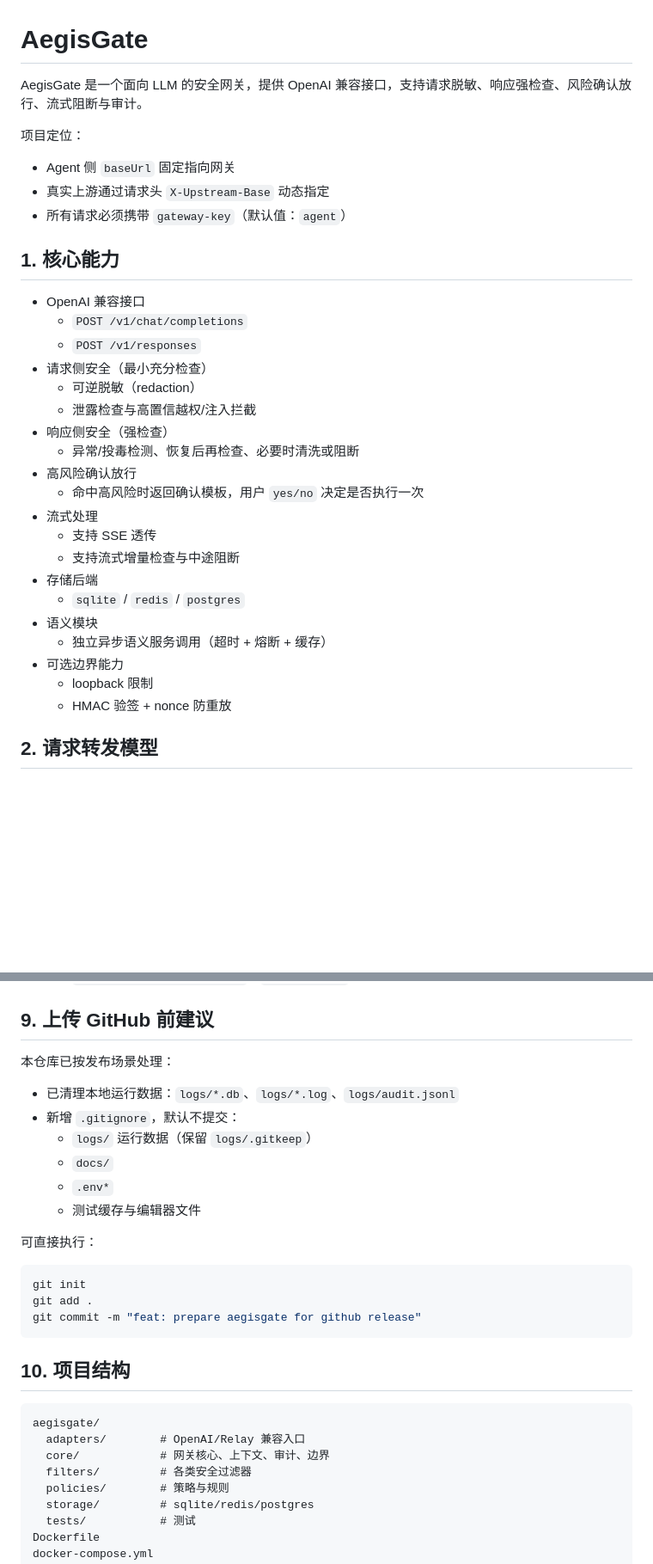
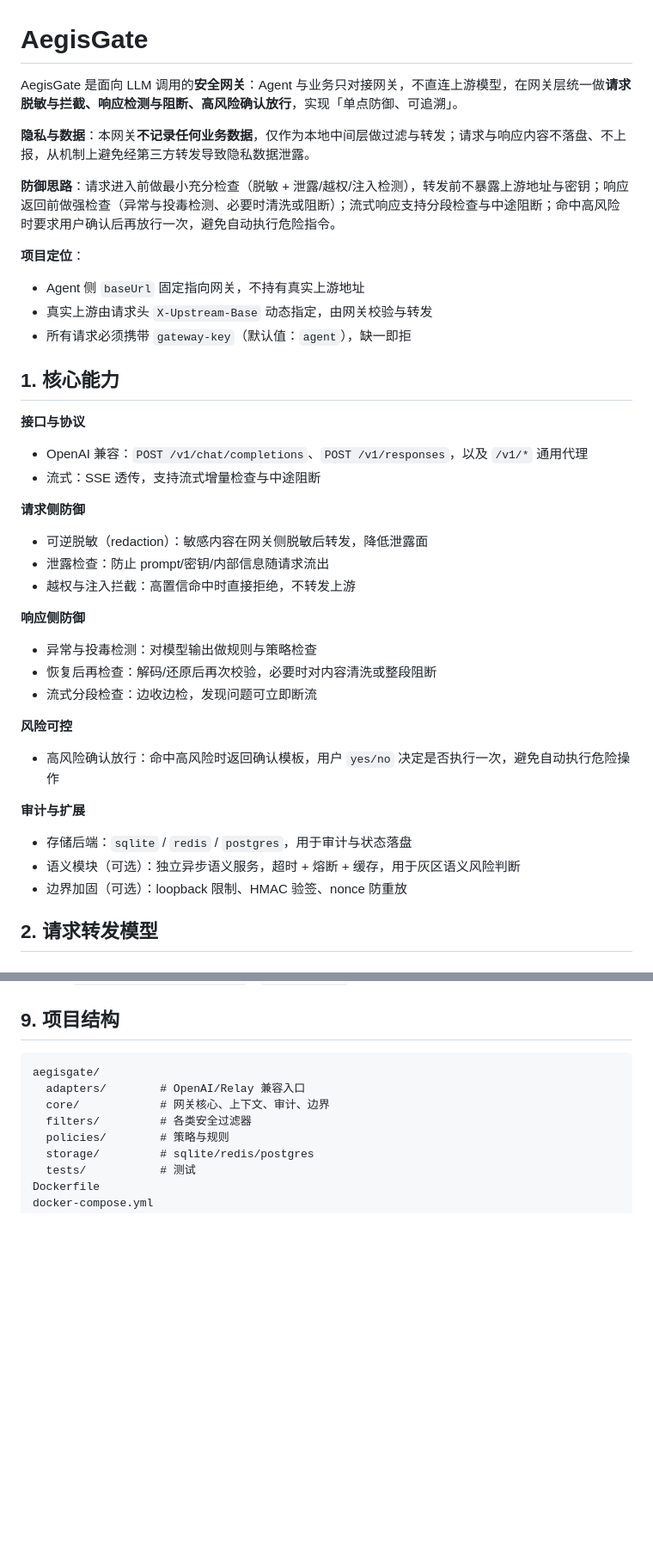
Before and after one commit to ax128/AegisGate, a Markdown page: README.md, 2 parts joined by grey strips. Shown at 86% size. GitHub-like rendering; blank space fills up the shorter version.

Commit message:
docs: 更新 README 隐私说明与描述

````diff
--- a/README.md
+++ b/README.md
@@ -1,34 +1,39 @@
 # AegisGate
 
-AegisGate 是一个面向 LLM 的安全网关，提供 OpenAI 兼容接口，支持请求脱敏、响应强检查、风险确认放行、流式阻断与审计。
+AegisGate 是面向 LLM 调用的**安全网关**：Agent 与业务只对接网关，不直连上游模型，在网关层统一做**请求脱敏与拦截、响应检测与阻断、高风险确认放行**，实现「单点防御、可追溯」。
 
-项目定位：
-- Agent 侧 `baseUrl` 固定指向网关
-- 真实上游通过请求头 `X-Upstream-Base` 动态指定
-- 所有请求必须携带 `gateway-key`（默认值：`agent`）
+**隐私与数据**：本网关**不记录任何业务数据**，仅作为本地中间层做过滤与转发；请求与响应内容不落盘、不上报，从机制上避免经第三方转发导致隐私数据泄露。
+
+**防御思路**：请求进入前做最小充分检查（脱敏 + 泄露/越权/注入检测），转发前不暴露上游地址与密钥；响应返回前做强检查（异常与投毒检测、必要时清洗或阻断）；流式响应支持分段检查与中途阻断；命中高风险时要求用户确认后再放行一次，避免自动执行危险指令。
+
+**项目定位**：
+- Agent 侧 `baseUrl` 固定指向网关，不持有真实上游地址
+- 真实上游由请求头 `X-Upstream-Base` 动态指定，由网关校验与转发
+- 所有请求必须携带 `gateway-key`（默认值：`agent`），缺一即拒
 
 ## 1. 核心能力
 
-- OpenAI 兼容接口
-  - `POST /v1/chat/completions`
-  - `POST /v1/responses`
-- 请求侧安全（最小充分检查）
-  - 可逆脱敏（redaction）
-  - 泄露检查与高置信越权/注入拦截
-- 响应侧安全（强检查）
-  - 异常/投毒检测、恢复后再检查、必要时清洗或阻断
-- 高风险确认放行
-  - 命中高风险时返回确认模板，用户 `yes/no` 决定是否执行一次
-- 流式处理
-  - 支持 SSE 透传
-  - 支持流式增量检查与中途阻断
-- 存储后端
-  - `sqlite` / `redis` / `postgres`
-- 语义模块
-  - 独立异步语义服务调用（超时 + 熔断 + 缓存）
-- 可选边界能力
-  - loopback 限制
-  - HMAC 验签 + nonce 防重放
+**接口与协议**
+- OpenAI 兼容：`POST /v1/chat/completions`、`POST /v1/responses`，以及 `/v1/*` 通用代理
+- 流式：SSE 透传，支持流式增量检查与中途阻断
+
+**请求侧防御**
+- 可逆脱敏（redaction）：敏感内容在网关侧脱敏后转发，降低泄露面
+- 泄露检查：防止 prompt/密钥/内部信息随请求流出
+- 越权与注入拦截：高置信命中时直接拒绝，不转发上游
+
+**响应侧防御**
+- 异常与投毒检测：对模型输出做规则与策略检查
+- 恢复后再检查：解码/还原后再次校验，必要时对内容清洗或整段阻断
+- 流式分段检查：边收边检，发现问题可立即断流
+
+**风险可控**
+- 高风险确认放行：命中高风险时返回确认模板，用户 `yes/no` 决定是否执行一次，避免自动执行危险操作
+
+**审计与扩展**
+- 存储后端：`sqlite` / `redis` / `postgres`，用于审计与状态落盘
+- 语义模块（可选）：独立异步语义服务，超时 + 熔断 + 缓存，用于灰区语义风险判断
+- 边界加固（可选）：loopback 限制、HMAC 验签、nonce 防重放
 
 ## 2. 请求转发模型
 
@@ -258,25 +272,7 @@ pending 记录包含：`confirm_id / payload_hash / status / expires_at / retain
   - `AEGIS_REQUEST_REPLAY_WINDOW_SECONDS`
   - `AEGIS_NONCE_CACHE_BACKEND`：`memory|redis`
 
-## 9. 上传 GitHub 前建议
-
-本仓库已按发布场景处理：
-- 已清理本地运行数据：`logs/*.db`、`logs/*.log`、`logs/audit.jsonl`
-- 新增 `.gitignore`，默认不提交：
-  - `logs/` 运行数据（保留 `logs/.gitkeep`）
-  - `docs/`
-  - `.env*`
-  - 测试缓存与编辑器文件
-
-可直接执行：
-
-```bash
-git init
-git add .
-git commit -m "feat: prepare aegisgate for github release"
-```
-
-## 10. 项目结构
+## 9. 项目结构
 
 ```text
 aegisgate/
````
Also changed, not shown: other parts of README.md (+12 -3 lines).
